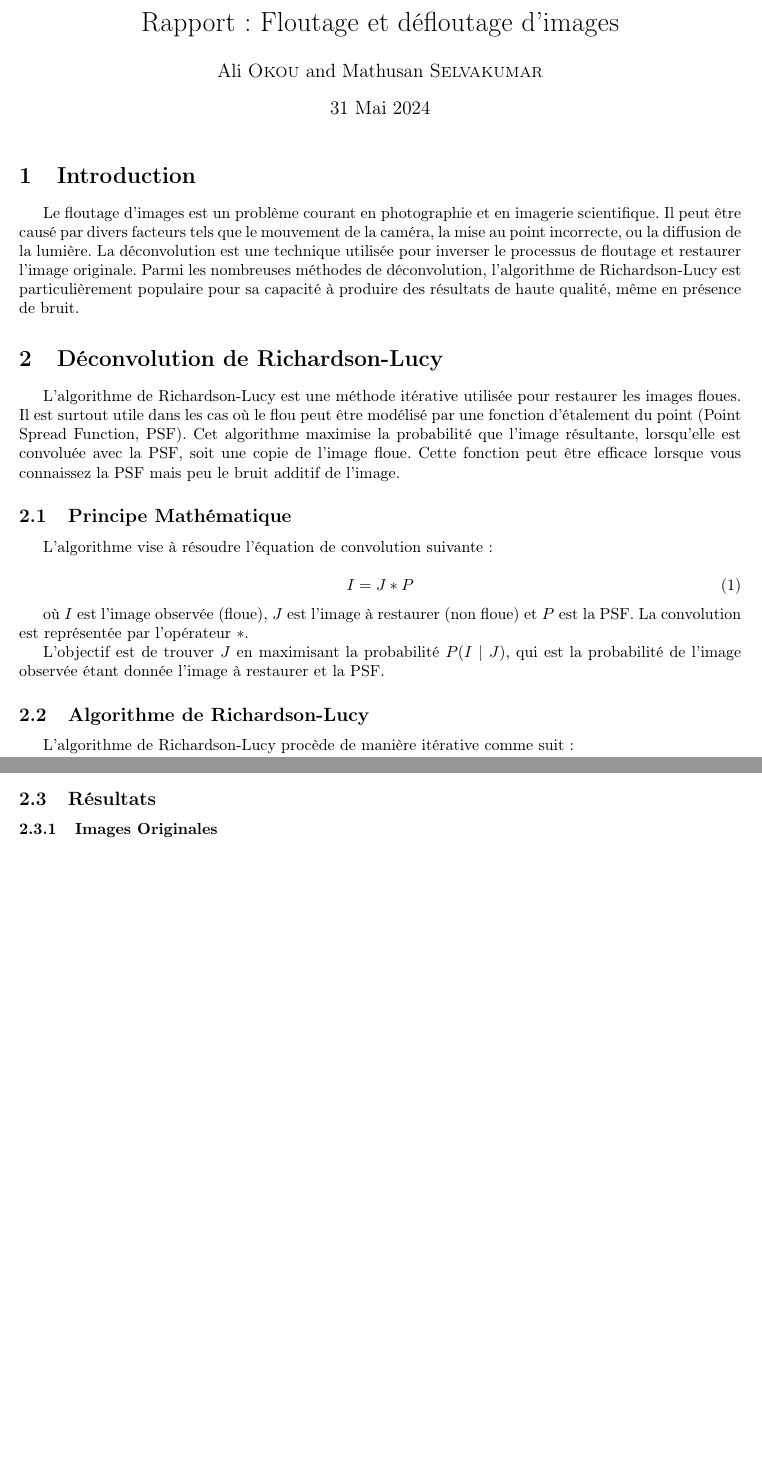
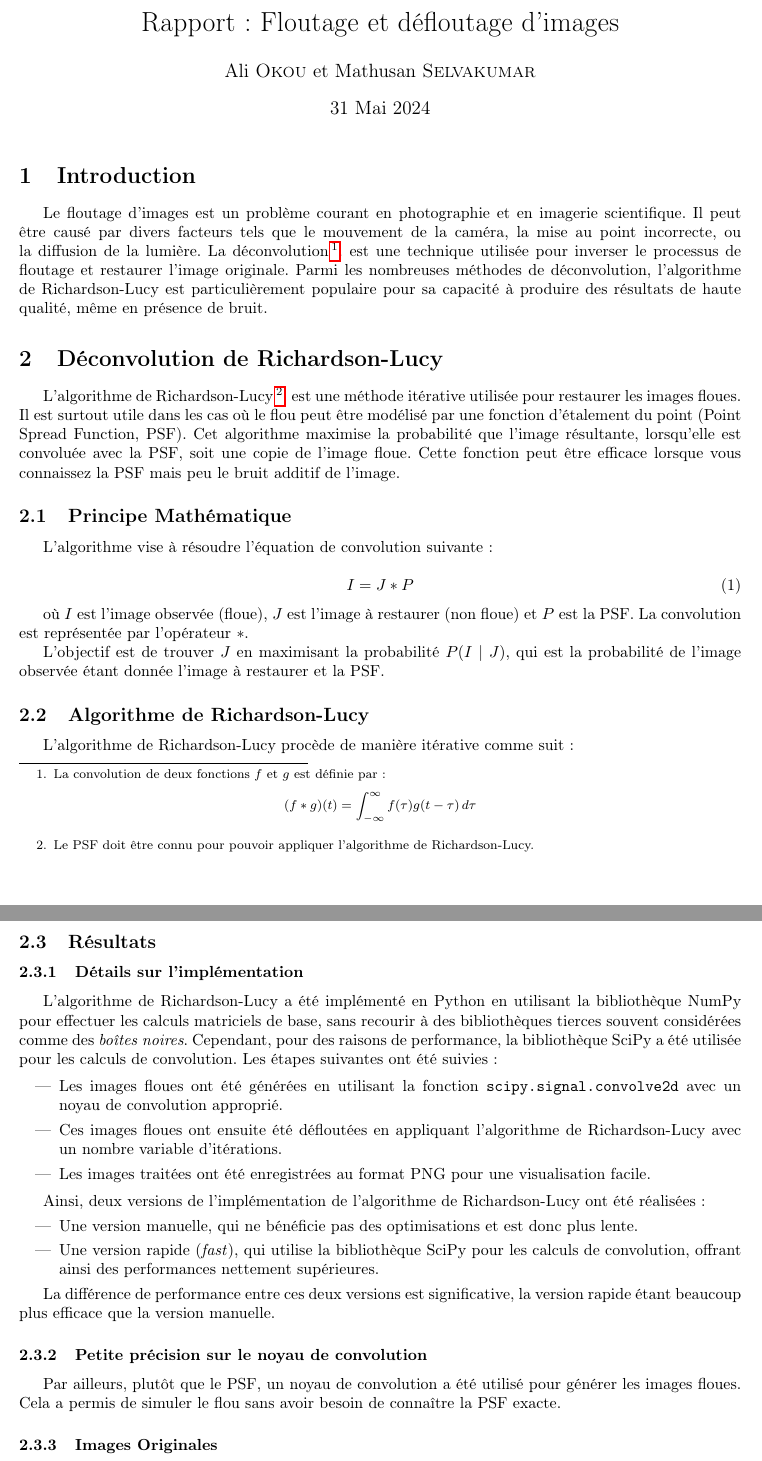
Before and after one commit to mathusanm6/Blur-Image-Rapport, a LaTeX document (main.tex, which reads sections/introduction.tex, sections/richardson_lucy/introduction.tex, sections/richardson_lucy/resultats.tex): two parts of pages 1 and 2 of 4 before the commit and two parts of pages 1 and 3 of 5 after it, joined at a grey line, cut so that both start at the same text, the shorter picture padded with empty space. Compiled offline with pdfLaTeX.

Commit message:
feat: more details

```diff
--- a/main.tex
+++ b/main.tex
@@ -13,11 +13,12 @@
 \usepackage{array}
 \usepackage{caption}
 \usepackage{subcaption}
+\usepackage{footmisc}
 
 \geometry{a4paper, margin=1in}
 
 \title{Rapport : Floutage et défloutage d'images}
-\author{Ali \textsc{Okou} and Mathusan \textsc{Selvakumar}}
+\author{Ali \textsc{Okou} et Mathusan \textsc{Selvakumar}}
 \date{31 Mai 2024}
 
 \begin{document}
--- a/sections/introduction.tex
+++ b/sections/introduction.tex
@@ -1,2 +1,7 @@
 \section{Introduction}
-Le floutage d'images est un problème courant en photographie et en imagerie scientifique. Il peut être causé par divers facteurs tels que le mouvement de la caméra, la mise au point incorrecte, ou la diffusion de la lumière. La déconvolution est une technique utilisée pour inverser le processus de floutage et restaurer l'image originale. Parmi les nombreuses méthodes de déconvolution, l'algorithme de Richardson-Lucy est particulièrement populaire pour sa capacité à produire des résultats de haute qualité, même en présence de bruit.
+Le floutage d'images est un problème courant en photographie et en imagerie scientifique.
+Il peut être causé par divers facteurs tels que le mouvement de la caméra, la mise au point incorrecte, ou la diffusion de la lumière.
+La déconvolution\footnote{La convolution de deux fonctions \( f \) et \( g \) est définie par :
+\[
+(f * g)(t) = \int_{-\infty}^{\infty} f(\tau) g(t - \tau) \, d\tau
+\]}. est une technique utilisée pour inverser le processus de floutage et restaurer l'image originale. Parmi les nombreuses méthodes de déconvolution, l'algorithme de Richardson-Lucy est particulièrement populaire pour sa capacité à produire des résultats de haute qualité, même en présence de bruit.
--- a/sections/richardson_lucy/introduction.tex
+++ b/sections/richardson_lucy/introduction.tex
@@ -1,4 +1,4 @@
-L'algorithme de Richardson-Lucy est une méthode itérative utilisée pour restaurer les images floues.
+L'algorithme de Richardson-Lucy\footnote{Le PSF doit être connu pour pouvoir appliquer l'algorithme de Richardson-Lucy.}. est une méthode itérative utilisée pour restaurer les images floues.
 Il est surtout utile dans les cas où le flou peut être modélisé par une fonction d'étalement du point (Point Spread Function, PSF).
 Cet algorithme maximise la probabilité que l'image résultante, lorsqu'elle est convoluée avec la PSF, soit une copie de l'image floue.
 Cette fonction peut être efficace lorsque vous connaissez la PSF mais peu le bruit additif de l'image.
--- a/sections/richardson_lucy/resultats.tex
+++ b/sections/richardson_lucy/resultats.tex
@@ -1,4 +1,26 @@
 \subsection{Résultats}
+
+\subsubsection{Détails sur l'implémentation}
+
+L'algorithme de Richardson-Lucy a été implémenté en Python en utilisant la bibliothèque NumPy pour effectuer les calculs matriciels de base, sans recourir à des bibliothèques tierces souvent considérées comme des \textit{boîtes noires}. Cependant, pour des raisons de performance, la bibliothèque SciPy a été utilisée pour les calculs de convolution. Les étapes suivantes ont été suivies :
+
+\begin{itemize}
+    \item Les images floues ont été générées en utilisant la fonction \texttt{scipy.signal.convolve2d} avec un noyau de convolution approprié.
+    \item Ces images floues ont ensuite été défloutées en appliquant l'algorithme de Richardson-Lucy avec un nombre variable d'itérations.
+    \item Les images traitées ont été enregistrées au format PNG pour une visualisation facile.
+\end{itemize}
+
+Ainsi, deux versions de l'implémentation de l'algorithme de Richardson-Lucy ont été réalisées :
+\begin{itemize}
+    \item Une version manuelle, qui ne bénéficie pas des optimisations et est donc plus lente.
+    \item Une version rapide (\textit{fast}), qui utilise la bibliothèque SciPy pour les calculs de convolution, offrant ainsi des performances nettement supérieures.
+\end{itemize}
+
+La différence de performance entre ces deux versions est significative, la version rapide étant beaucoup plus efficace que la version manuelle.
+
+\subsubsection{Petite précision sur le noyau de convolution}
+
+Par ailleurs, plutôt que le PSF, un noyau de convolution a été utilisé pour générer les images floues. Cela a permis de simuler le flou sans avoir besoin de connaître la PSF exacte.
 
 \subsubsection{Images Originales}
 
```
Also changed, not shown: sections/richardson_lucy.tex (+1 -0 lines), sections/richardson_lucy/resultats.tex (2 more changed lines).
